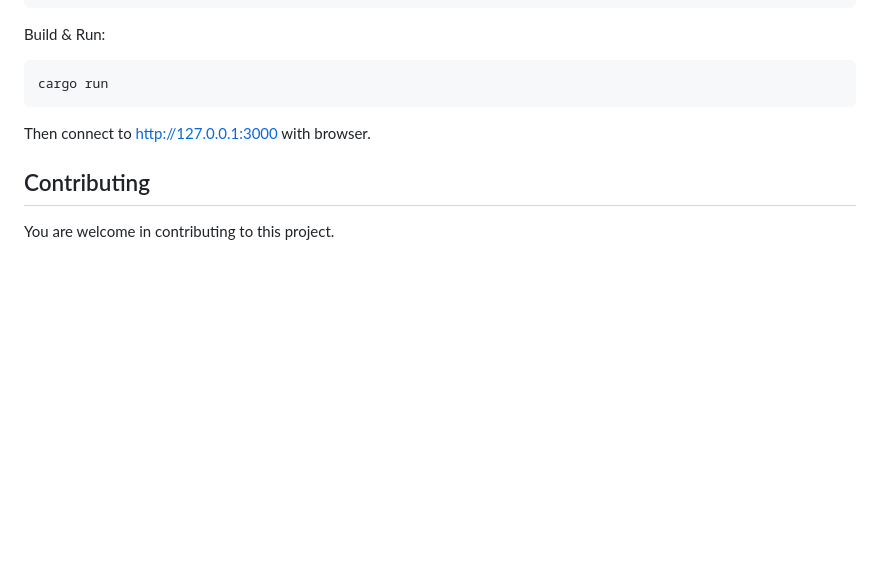
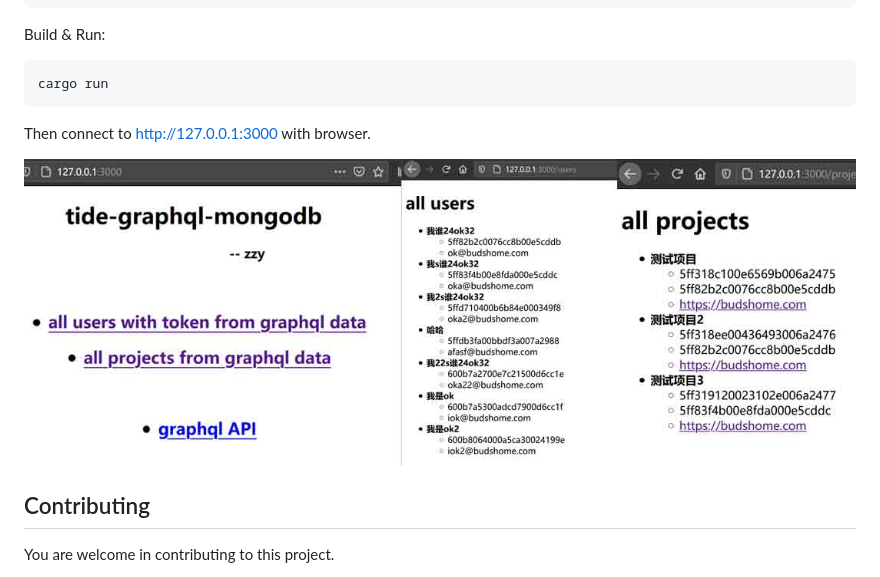
Before and after one commit to zzy/tide-async-graphql-mongodb, a Markdown page: frontend-handlebars/README.md, the part around the change. Drawn GitHub-style; pictures changed too: screenshot/client.jpg (added); blank space fills up the shorter version.

````diff
--- a/frontend-handlebars/README.md
+++ b/frontend-handlebars/README.md
@@ -26,6 +26,8 @@ cargo run
 ```
 Then connect to http://127.0.0.1:3000 with browser.
 
+![Client Image](../screenshot/client.jpg)
+
 ## Contributing
 
 You are welcome in contributing to this project.
````
Also changed, not shown: README.md (+4 -0 lines), backend/README.md (+2 -0 lines), screenshot/graphql.jpg (added).
